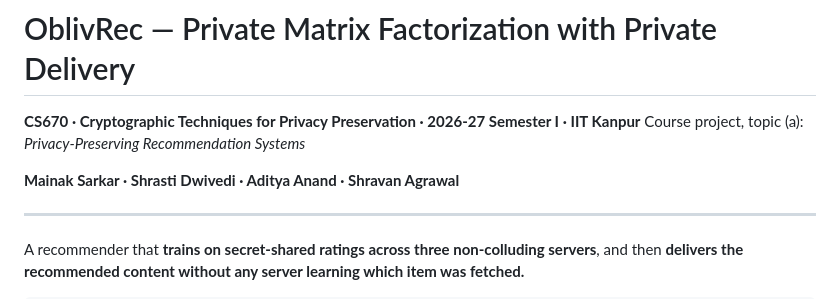
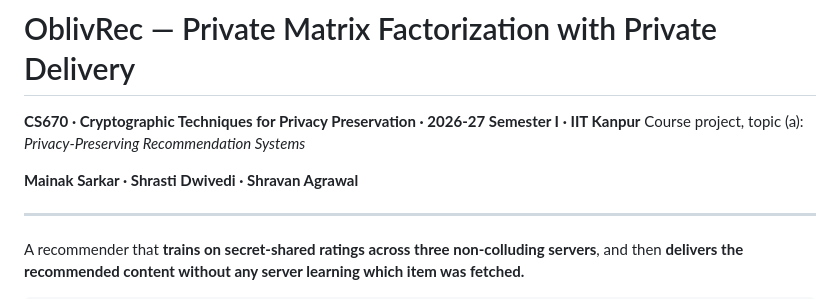
Before and after one commit to mainak9093/privacy-preserving-recommendation, a Markdown page: README.md, the part around the change. GitHub-like rendering.

Commit message:
Update project team members in README
Removed Aditya Anand from the project team list.

```diff
--- a/README.md
+++ b/README.md
@@ -3,7 +3,7 @@
 **CS670 · Cryptographic Techniques for Privacy Preservation · 2026-27 Semester I · IIT Kanpur**
 Course project, topic (a): *Privacy-Preserving Recommendation Systems*
 
-**Mainak Sarkar · Shrasti Dwivedi · Aditya Anand · Shravan Agrawal**
+**Mainak Sarkar · Shrasti Dwivedi ·  Shravan Agrawal**
 
 ---
 
```
